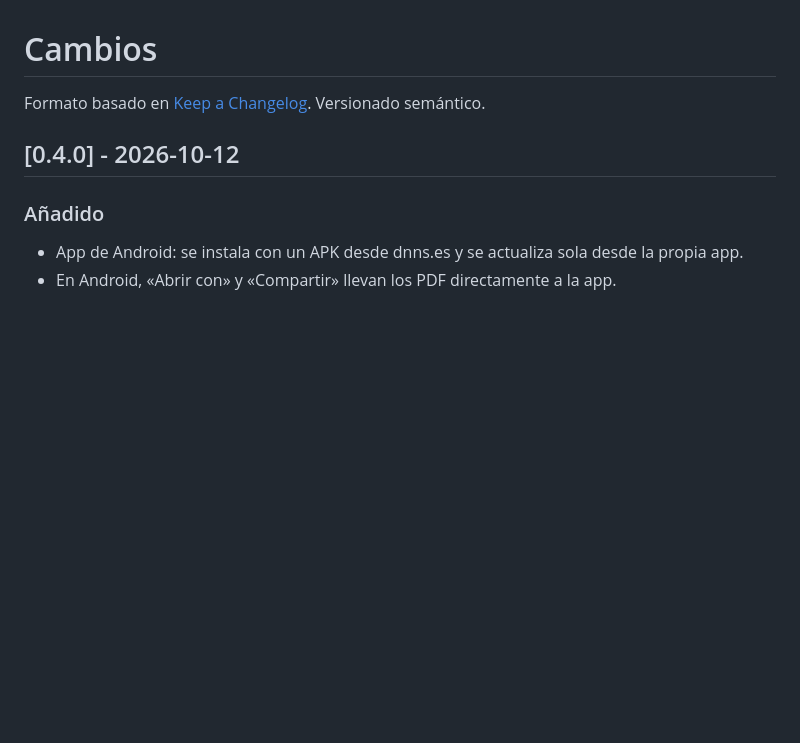
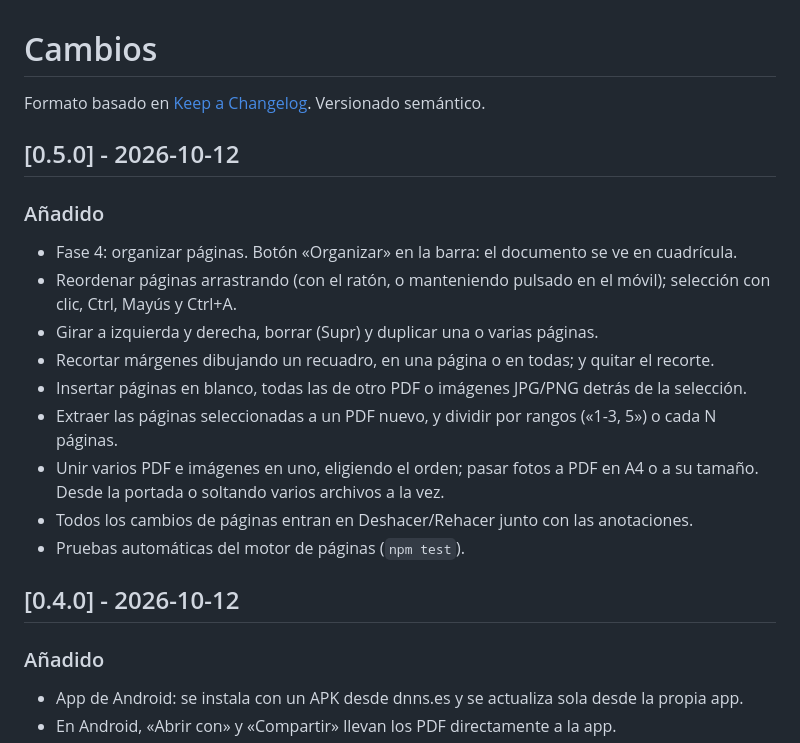
Before and after one commit to dnns-es/dnns-pdf, a Markdown page: CHANGELOG.md, the part around the change. GitHub-like rendering; blank space fills up the shorter version.

```diff
--- a/CHANGELOG.md
+++ b/CHANGELOG.md
@@ -1,6 +1,19 @@
 # Cambios
 
 Formato basado en [Keep a Changelog](https://keepachangelog.com/es-ES/1.1.0/). Versionado semántico.
+
+## [0.5.0] - 2026-10-12
+
+### Añadido
+- Fase 4: organizar páginas. Botón «Organizar» en la barra: el documento se ve en cuadrícula.
+- Reordenar páginas arrastrando (con el ratón, o manteniendo pulsado en el móvil); selección con clic, Ctrl, Mayús y Ctrl+A.
+- Girar a izquierda y derecha, borrar (Supr) y duplicar una o varias páginas.
+- Recortar márgenes dibujando un recuadro, en una página o en todas; y quitar el recorte.
+- Insertar páginas en blanco, todas las de otro PDF o imágenes JPG/PNG detrás de la selección.
+- Extraer las páginas seleccionadas a un PDF nuevo, y dividir por rangos («1-3, 5») o cada N páginas.
+- Unir varios PDF e imágenes en uno, eligiendo el orden; pasar fotos a PDF en A4 o a su tamaño. Desde la portada o soltando varios archivos a la vez.
+- Todos los cambios de páginas entran en Deshacer/Rehacer junto con las anotaciones.
+- Pruebas automáticas del motor de páginas (`npm test`).
 
 ## [0.4.0] - 2026-10-12
 
```
Also changed, not shown: README.md (+14 -2 lines), ROADMAP.md (+8 -7 lines).
